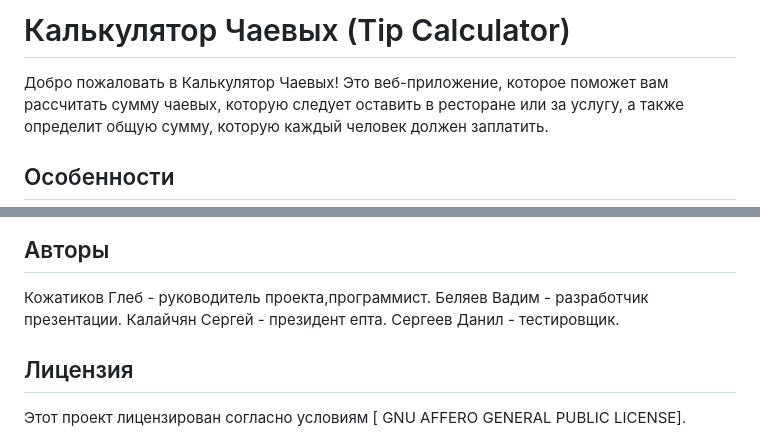
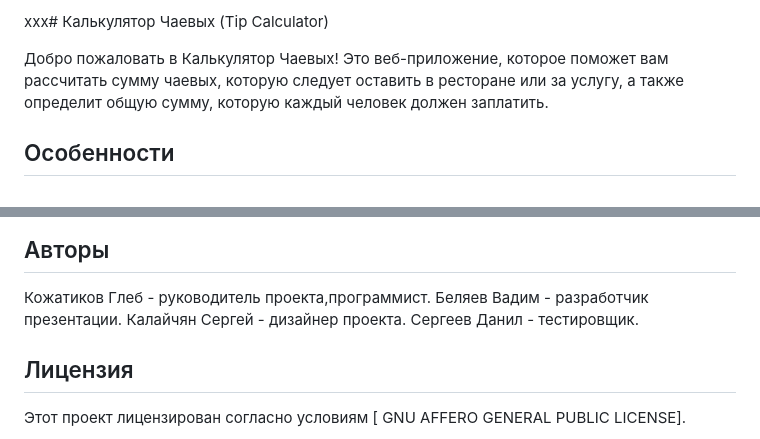
Before and after one commit to kozhatikoff/Ananas, a Markdown page: README.md, 2 parts joined by grey strips. Rendered like a GitHub page.

Commit message:
Update README.md
изменены роли

```diff
--- a/README.md
+++ b/README.md
@@ -1,4 +1,4 @@
-# Калькулятор Чаевых (Tip Calculator)
+ххх# Калькулятор Чаевых (Tip Calculator)
 
 Добро пожаловать в Калькулятор Чаевых! Это веб-приложение, которое поможет вам рассчитать сумму чаевых, которую следует оставить в ресторане или за услугу, а также определит общую сумму, которую каждый человек должен заплатить.
 
@@ -49,7 +49,7 @@
 
 Кожатиков Глеб - руководитель проекта,программист.
 Беляев Вадим - разработчик презентации.
-Калайчян Сергей - президент епта.
+Калайчян Сергей - дизайнер проекта.
 Сергеев Данил - тестировщик.
 
 ## Лицензия
```
